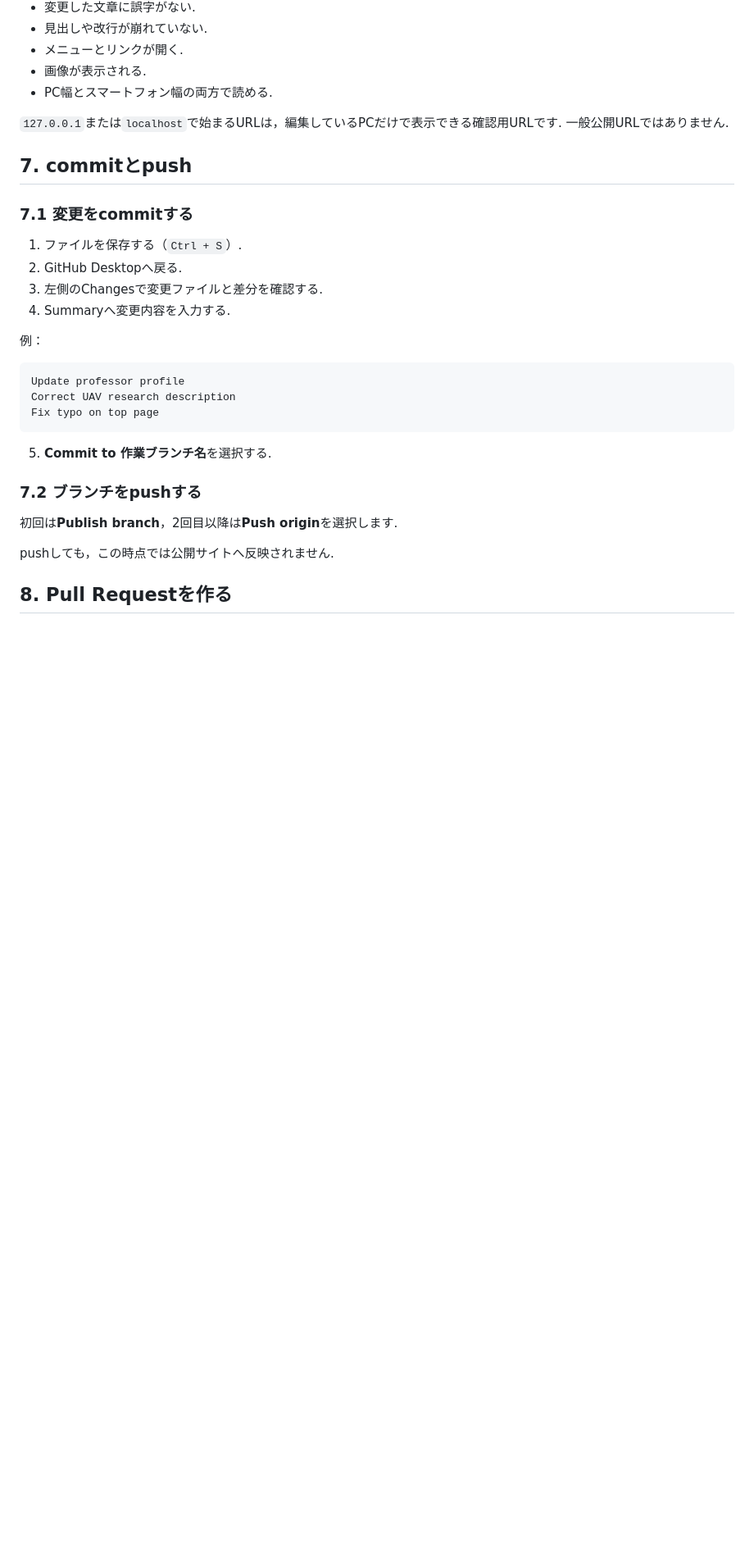
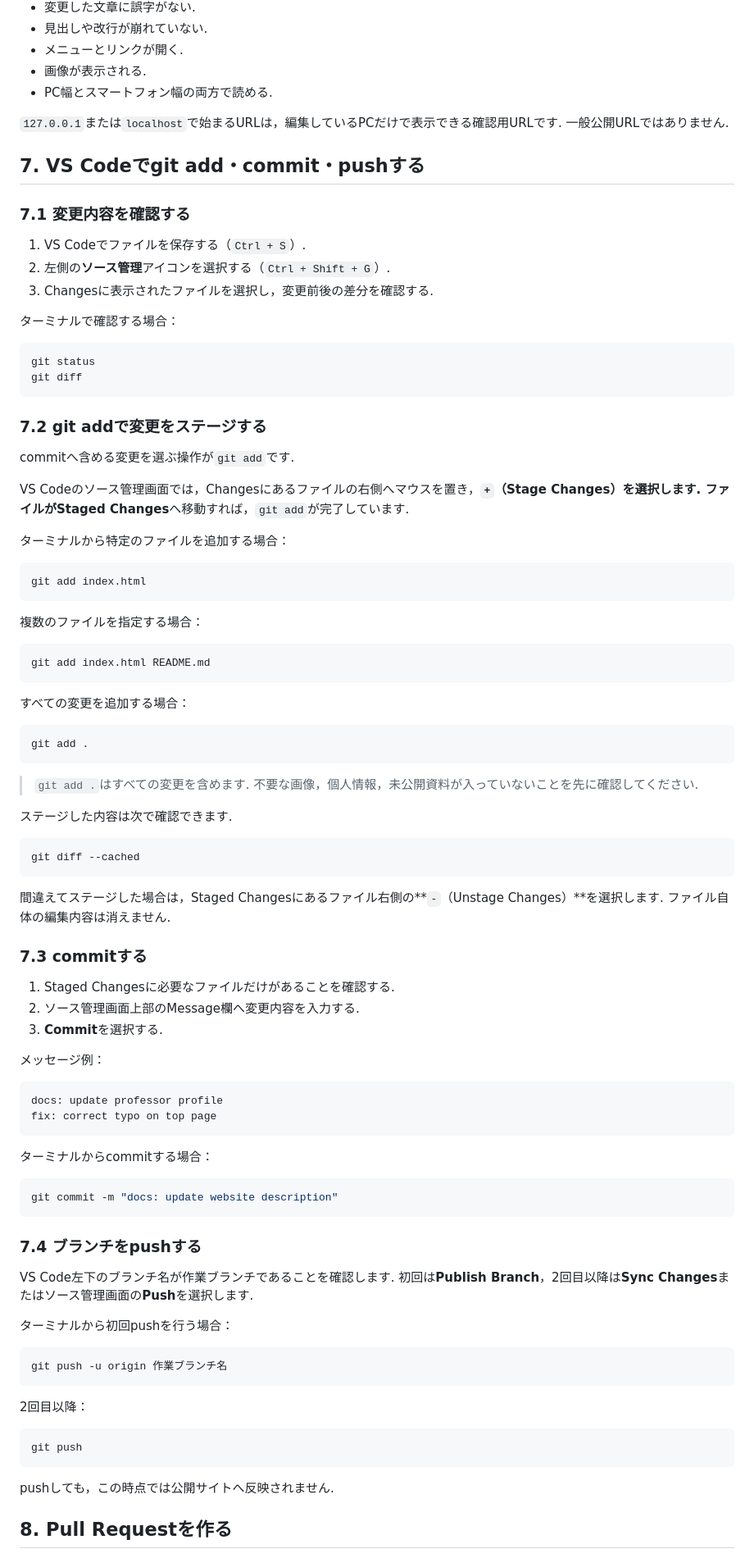
Before and after one commit to HaruAbiko/yoneyama-lab-website, a Markdown page: EDITING_GUIDE.md, the part around one of its changes. Shown at 82% size. Rendered like a GitHub page; blank space fills up the shorter version.

````diff
--- a/EDITING_GUIDE.md
+++ b/EDITING_GUIDE.md
@@ -134,28 +178,91 @@ GitHub Desktopの**Open in Visual Studio Code**を選択して，サイトを開
 
 `127.0.0.1`または`localhost`で始まるURLは，編集しているPCだけで表示できる確認用URLです. 一般公開URLではありません.
 
-## 7. commitとpush
+## 7. VS Codeでgit add・commit・pushする
 
-### 7.1 変更をcommitする
+### 7.1 変更内容を確認する
 
-1. ファイルを保存する（`Ctrl + S`）.
-2. GitHub Desktopへ戻る.
-3. 左側のChangesで変更ファイルと差分を確認する.
-4. Summaryへ変更内容を入力する.
+1. VS Codeでファイルを保存する（`Ctrl + S`）.
+2. 左側の**ソース管理**アイコンを選択する（`Ctrl + Shift + G`）.
+3. Changesに表示されたファイルを選択し，変更前後の差分を確認する.
 
-例：
+ターミナルで確認する場合：
+
+```bash
+git status
+git diff
+```
+
+### 7.2 git addで変更をステージする
+
+commitへ含める変更を選ぶ操作が`git add`です.
+
+VS Codeのソース管理画面では，Changesにあるファイルの右側へマウスを置き，**`+`（Stage Changes）**を選択します.
+ファイルが**Staged Changes**へ移動すれば，`git add`が完了しています.
+
+ターミナルから特定のファイルを追加する場合：
+
+```bash
+git add index.html
+```
+
+複数のファイルを指定する場合：
+
+```bash
+git add index.html README.md
+```
+
+すべての変更を追加する場合：
+
+```bash
+git add .
+```
+
+> `git add .`はすべての変更を含めます. 不要な画像，個人情報，未公開資料が入っていないことを先に確認してください.
+
+ステージした内容は次で確認できます.
+
+```bash
+git diff --cached
+```
+
+間違えてステージした場合は，Staged Changesにあるファイル右側の**`-`（Unstage Changes）**を選択します. ファイル自体の編集内容は消えません.
+
+### 7.3 commitする
+
+1. Staged Changesに必要なファイルだけがあることを確認する.
+2. ソース管理画面上部のMessage欄へ変更内容を入力する.
+3. **Commit**を選択する.
+
+メッセージ例：
 
 ```text
-Update professor profile
-Correct UAV research description
-Fix typo on top page
+docs: update professor profile
+fix: correct typo on top page
 ```
 
-5. **Commit to 作業ブランチ名**を選択する.
+ターミナルからcommitする場合：
 
-### 7.2 ブランチをpushする
+```bash
+git commit -m "docs: update website description"
+```
 
-初回は**Publish branch**，2回目以降は**Push origin**を選択します.
+### 7.4 ブランチをpushする
+
+VS Code左下のブランチ名が作業ブランチであることを確認します.
+初回は**Publish Branch**，2回目以降は**Sync Changes**またはソース管理画面の**Push**を選択します.
+
+ターミナルから初回pushを行う場合：
+
+```bash
+git push -u origin 作業ブランチ名
+```
+
+2回目以降：
+
+```bash
+git push
+```
 
 pushしても，この時点では公開サイトへ反映されません.
 
````
Also changed, not shown: other parts of EDITING_GUIDE.md (+63 -6 lines).
